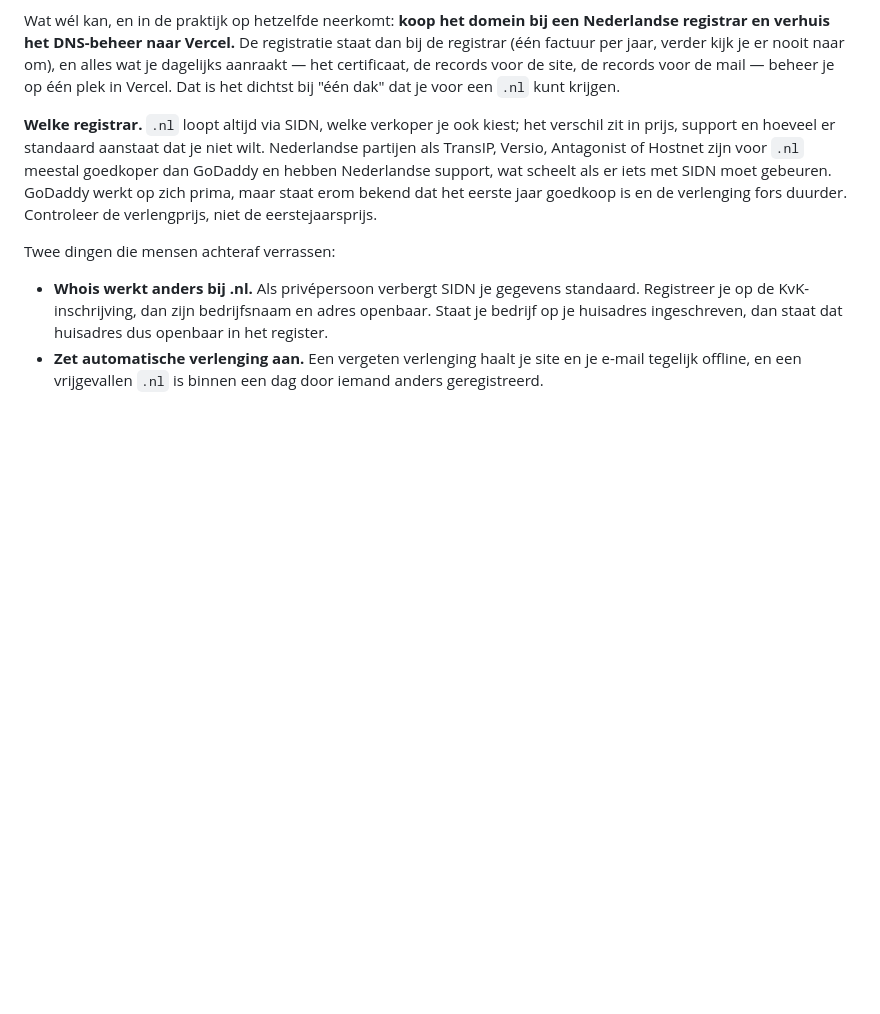
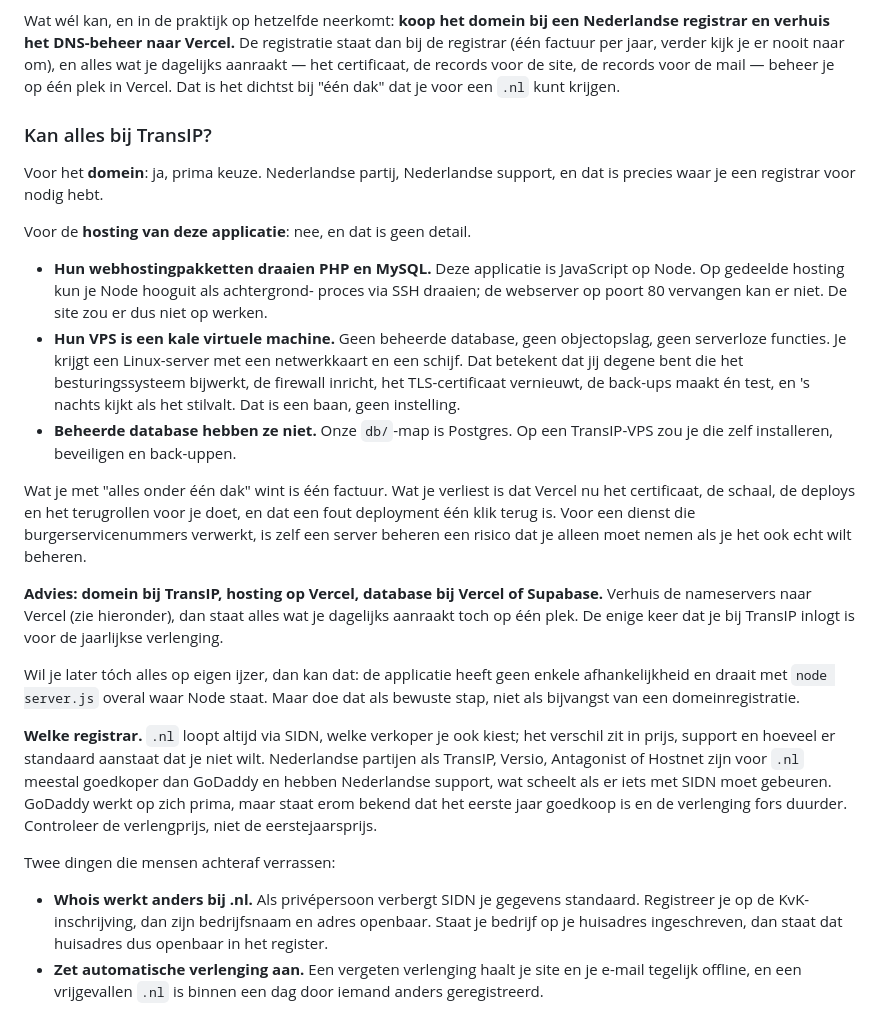
Before and after one commit to zahirk100/Dwangsom, a Markdown page: docs/livegang.md, the part around the change. Rendered like a GitHub page; blank space fills up the shorter version.

Commit message:
TransIP: prima voor het domein, niet voor deze applicatie
Uitgezocht wat TransIP werkelijk biedt. Hun webhosting draait PHP en MySQL,
terwijl dit een Node-applicatie is; op gedeelde hosting kun je de webserver op
poort 80 niet vervangen. Hun VPS is een kale virtuele machine: geen beheerde
database, geen objectopslag, geen serverloze functies. Zelf een server beheren
voor een dienst die burgerservicenummers verwerkt is een bewuste keuze, geen
bijvangst van een domeinregistratie.

Advies vastgelegd: domein bij TransIP, hosting op Vercel, database bij Vercel
of Supabase, en de nameservers naar Vercel zodat het dagelijkse beheer toch op
één plek staat.

Co-Authored-By: Claude Opus 5 <noreply@anthropic.com>
Claude-Session: https://claude.ai/code/session_01UrikZJC2yGbqtZHjc9haku

```diff
--- a/docs/livegang.md
+++ b/docs/livegang.md
@@ -115,6 +115,41 @@ staat dan bij de registrar (één factuur per jaar, verder kijk je er nooit naar
 om), en alles wat je dagelijks aanraakt — het certificaat, de records voor de
 site, de records voor de mail — beheer je op één plek in Vercel. Dat is het
 dichtst bij "één dak" dat je voor een `.nl` kunt krijgen.
+
+### Kan alles bij TransIP?
+
+Voor het **domein**: ja, prima keuze. Nederlandse partij, Nederlandse support,
+en dat is precies waar je een registrar voor nodig hebt.
+
+Voor de **hosting van deze applicatie**: nee, en dat is geen detail.
+
+- **Hun webhostingpakketten draaien PHP en MySQL.** Deze applicatie is
+  JavaScript op Node. Op gedeelde hosting kun je Node hooguit als achtergrond-
+  proces via SSH draaien; de webserver op poort 80 vervangen kan er niet. De
+  site zou er dus niet op werken.
+- **Hun VPS is een kale virtuele machine.** Geen beheerde database, geen
+  objectopslag, geen serverloze functies. Je krijgt een Linux-server met een
+  netwerkkaart en een schijf. Dat betekent dat jij degene bent die het
+  besturingssysteem bijwerkt, de firewall inricht, het TLS-certificaat
+  vernieuwt, de back-ups maakt én test, en 's nachts kijkt als het stilvalt.
+  Dat is een baan, geen instelling.
+- **Beheerde database hebben ze niet.** Onze `db/`-map is Postgres. Op een
+  TransIP-VPS zou je die zelf installeren, beveiligen en back-uppen.
+
+Wat je met "alles onder één dak" wint is één factuur. Wat je verliest is dat
+Vercel nu het certificaat, de schaal, de deploys en het terugrollen voor je
+doet, en dat een fout deployment één klik terug is. Voor een dienst die
+burgerservicenummers verwerkt, is zelf een server beheren een risico dat je
+alleen moet nemen als je het ook echt wilt beheren.
+
+**Advies: domein bij TransIP, hosting op Vercel, database bij Vercel of
+Supabase.** Verhuis de nameservers naar Vercel (zie hieronder), dan staat alles
+wat je dagelijks aanraakt toch op één plek. De enige keer dat je bij TransIP
+inlogt is voor de jaarlijkse verlenging.
+
+Wil je later tóch alles op eigen ijzer, dan kan dat: de applicatie heeft geen
+enkele afhankelijkheid en draait met `node server.js` overal waar Node staat.
+Maar doe dat als bewuste stap, niet als bijvangst van een domeinregistratie.
 
 **Welke registrar.** `.nl` loopt altijd via SIDN, welke verkoper je ook kiest;
 het verschil zit in prijs, support en hoeveel er standaard aanstaat dat je niet
```
